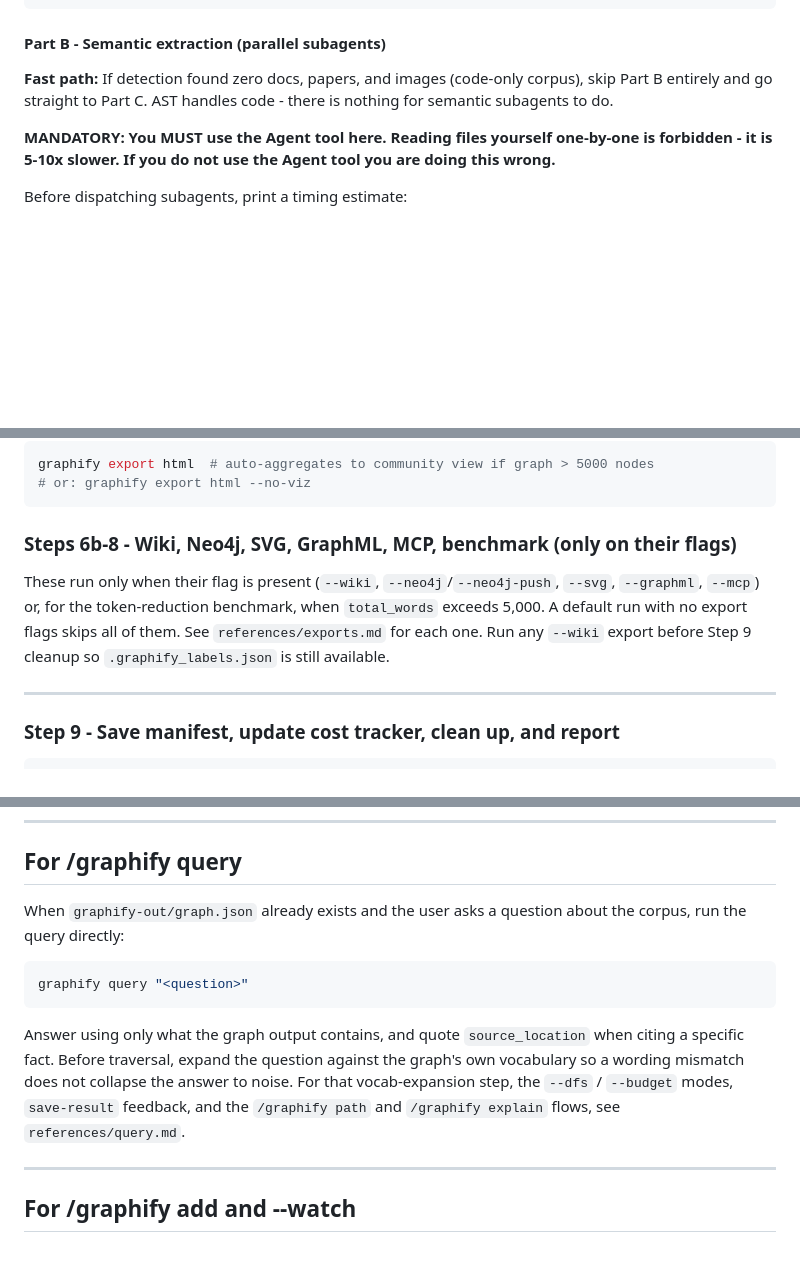
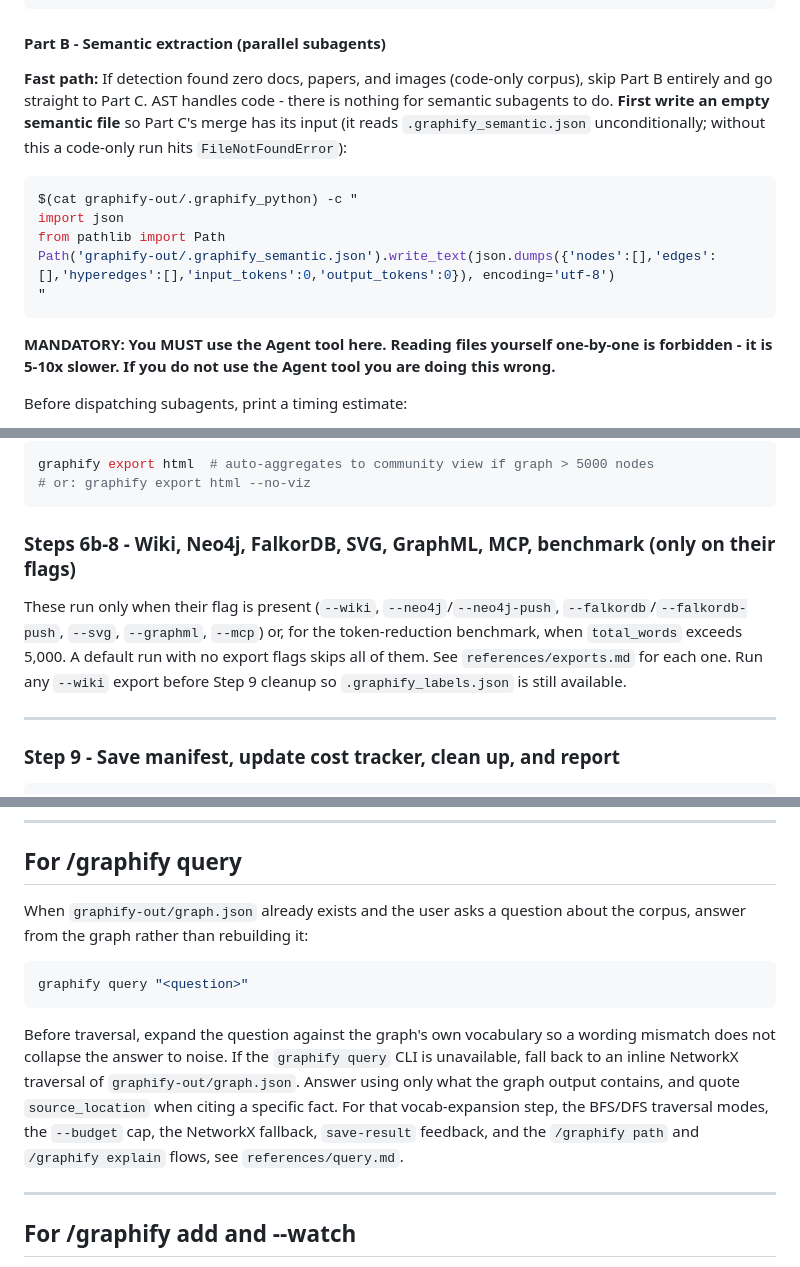
Before and after one commit to LuaAccess/Grafify, a Markdown page: graphify/skill.md, 3 parts joined by grey strips. GitHub-like rendering; blank space fills up the shorter version.

````diff
--- a/graphify/skill.md
+++ b/graphify/skill.md
@@ -188,7 +191,15 @@ else:
 
 #### Part B - Semantic extraction (parallel subagents)
 
-**Fast path:** If detection found zero docs, papers, and images (code-only corpus), skip Part B entirely and go straight to Part C. AST handles code - there is nothing for semantic subagents to do.
+**Fast path:** If detection found zero docs, papers, and images (code-only corpus), skip Part B entirely and go straight to Part C. AST handles code - there is nothing for semantic subagents to do. **First write an empty semantic file** so Part C's merge has its input (it reads `.graphify_semantic.json` unconditionally; without this a code-only run hits `FileNotFoundError`):
+
+```bash
+$(cat graphify-out/.graphify_python) -c "
+import json
+from pathlib import Path
+Path('graphify-out/.graphify_semantic.json').write_text(json.dumps({'nodes':[],'edges':[],'hyperedges':[],'input_tokens':0,'output_tokens':0}), encoding='utf-8')
+"
+```
 
 **MANDATORY: You MUST use the Agent tool here. Reading files yourself one-by-one is forbidden - it is 5-10x slower. If you do not use the Agent tool you are doing this wrong.**
 
@@ -477,9 +507,9 @@ graphify export html  # auto-aggregates to community view if graph > 5000 nodes
 # or: graphify export html --no-viz
 ```
 
-### Steps 6b-8 - Wiki, Neo4j, SVG, GraphML, MCP, benchmark (only on their flags)
+### Steps 6b-8 - Wiki, Neo4j, FalkorDB, SVG, GraphML, MCP, benchmark (only on their flags)
 
-These run only when their flag is present (`--wiki`, `--neo4j`/`--neo4j-push`, `--svg`, `--graphml`, `--mcp`) or, for the token-reduction benchmark, when `total_words` exceeds 5,000. A default run with no export flags skips all of them. See `references/exports.md` for each one. Run any `--wiki` export before Step 9 cleanup so `.graphify_labels.json` is still available.
+These run only when their flag is present (`--wiki`, `--neo4j`/`--neo4j-push`, `--falkordb`/`--falkordb-push`, `--svg`, `--graphml`, `--mcp`) or, for the token-reduction benchmark, when `total_words` exceeds 5,000. A default run with no export flags skips all of them. See `references/exports.md` for each one. Run any `--wiki` export before Step 9 cleanup so `.graphify_labels.json` is still available.
 
 ---
 
@@ -584,13 +614,13 @@ Both are non-default subcommands. `--update` re-extracts only new or changed fil
 
 ## For /graphify query
 
-When `graphify-out/graph.json` already exists and the user asks a question about the corpus, run the query directly:
+When `graphify-out/graph.json` already exists and the user asks a question about the corpus, answer from the graph rather than rebuilding it:
 
 ```bash
 graphify query "<question>"
 ```
 
-Answer using only what the graph output contains, and quote `source_location` when citing a specific fact. Before traversal, expand the question against the graph's own vocabulary so a wording mismatch does not collapse the answer to noise. For that vocab-expansion step, the `--dfs` / `--budget` modes, `save-result` feedback, and the `/graphify path` and `/graphify explain` flows, see `references/query.md`.
+Before traversal, expand the question against the graph's own vocabulary so a wording mismatch does not collapse the answer to noise. If the `graphify query` CLI is unavailable, fall back to an inline NetworkX traversal of `graphify-out/graph.json`. Answer using only what the graph output contains, and quote `source_location` when citing a specific fact. For that vocab-expansion step, the BFS/DFS traversal modes, the `--budget` cap, the NetworkX fallback, `save-result` feedback, and the `/graphify path` and `/graphify explain` flows, see `references/query.md`.
 
 ---
 
````
Also changed, not shown: other parts of graphify/skill.md (+34 -12 lines).
